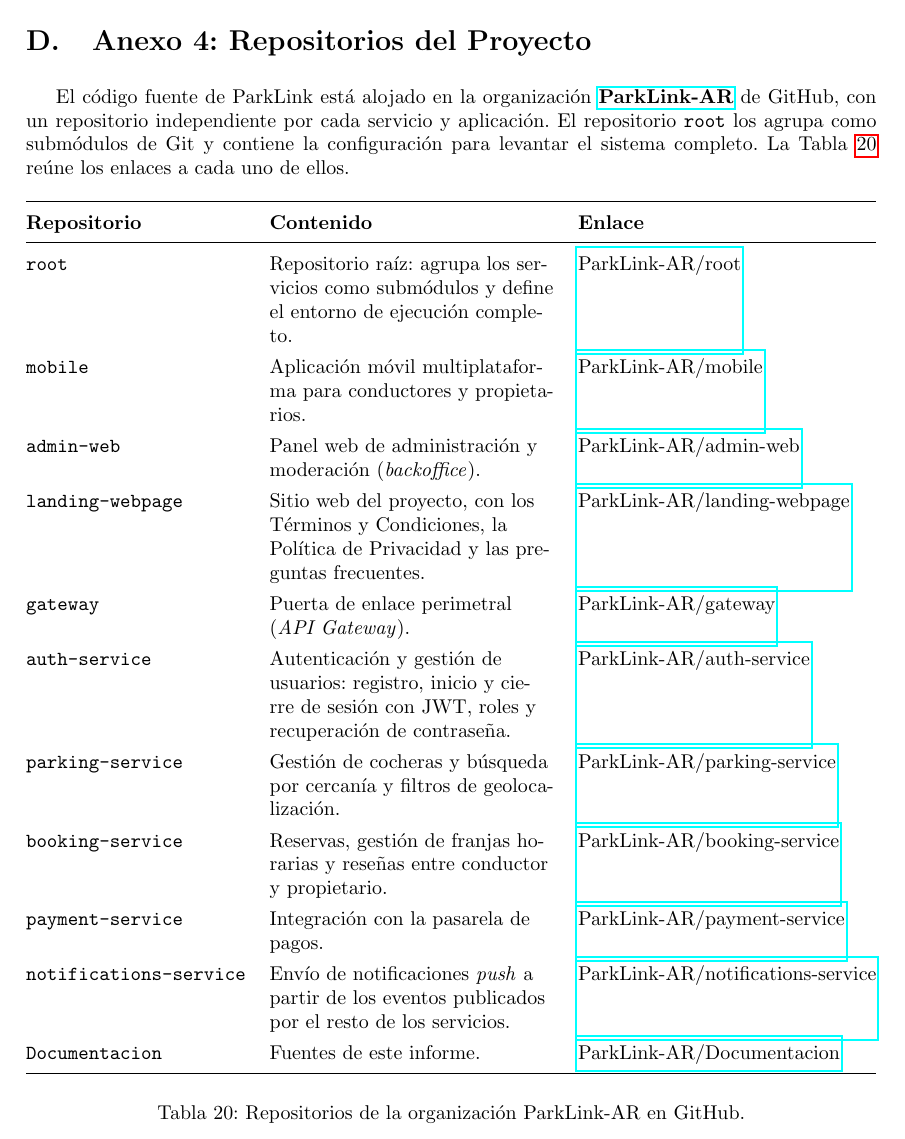
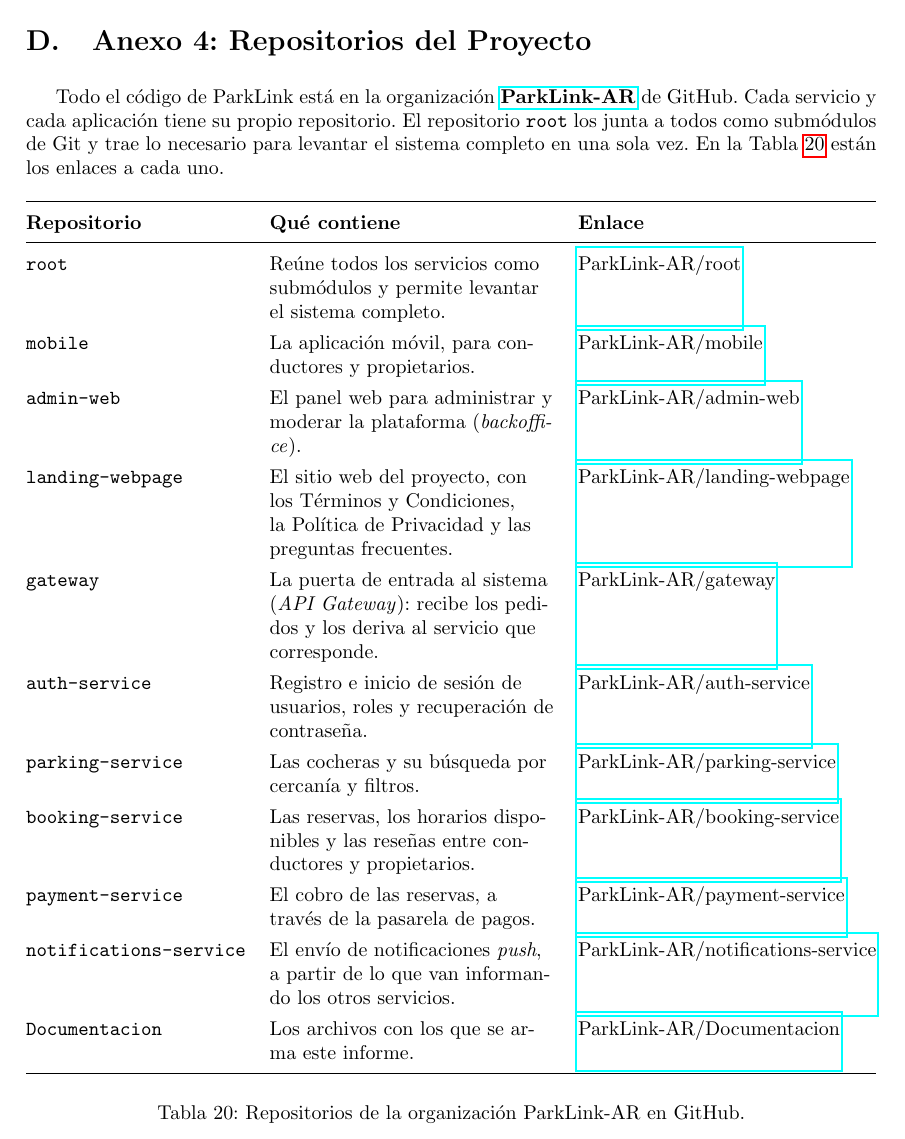
Before and after one commit to ParkLink-AR/Documentacion, a LaTeX document (main.tex, which reads tex/anexo_repositorios.tex): part of page 90 of 93, cut so that both start at the same text. Compiled offline with pdfLaTeX.

Commit message:
agrego anexo repositorios

```diff
--- a/tex/anexo_repositorios.tex
+++ b/tex/anexo_repositorios.tex
@@ -1,26 +1,26 @@
 \newpage
 \section{Anexo 4: Repositorios del Proyecto}\label{anexo:repositorios}
 
-El código fuente de ParkLink está alojado en la organización \href{https://github.com/ParkLink-AR}{\textbf{ParkLink-AR}} de GitHub, con un repositorio independiente por cada servicio y aplicación. El repositorio \texttt{root} los agrupa como submódulos de Git y contiene la configuración para levantar el sistema completo. La Tabla~\ref{tab:repositorios} reúne los enlaces a cada uno de ellos.
+Todo el código de ParkLink está en la organización \href{https://github.com/ParkLink-AR}{\textbf{ParkLink-AR}} de GitHub. Cada servicio y cada aplicación tiene su propio repositorio. El repositorio \texttt{root} los junta a todos como submódulos de Git y trae lo necesario para levantar el sistema completo en una sola vez. En la Tabla~\ref{tab:repositorios} están los enlaces a cada uno.
 
 \begin{table}[H]
 \centering
 \renewcommand{\arraystretch}{1.3}
 \begin{tabularx}{\textwidth}{@{}l X l@{}}
 \toprule
-\textbf{Repositorio} & \textbf{Contenido} & \textbf{Enlace} \\
+\textbf{Repositorio} & \textbf{Qué contiene} & \textbf{Enlace} \\
 \midrule
-\texttt{root} & Repositorio raíz: agrupa los servicios como submódulos y define el entorno de ejecución completo. & \href{https://github.com/ParkLink-AR/root}{ParkLink-AR/root} \\
-\texttt{mobile} & Aplicación móvil multiplataforma para conductores y propietarios. & \href{https://github.com/ParkLink-AR/mobile}{ParkLink-AR/mobile} \\
-\texttt{admin-web} & Panel web de administración y moderación (\textit{backoffice}). & \href{https://github.com/ParkLink-AR/admin-web}{ParkLink-AR/admin-web} \\
-\texttt{landing-webpage} & Sitio web del proyecto, con los Términos y Condiciones, la Política de Privacidad y las preguntas frecuentes. & \href{https://github.com/ParkLink-AR/landing-webpage}{ParkLink-AR/landing-webpage} \\
-\texttt{gateway} & Puerta de enlace perimetral (\textit{API Gateway}). & \href{https://github.com/ParkLink-AR/gateway}{ParkLink-AR/gateway} \\
-\texttt{auth-service} & Autenticación y gestión de usuarios: registro, inicio y cierre de sesión con JWT, roles y recuperación de contraseña. & \href{https://github.com/ParkLink-AR/auth-service}{ParkLink-AR/auth-service} \\
-\texttt{parking-service} & Gestión de cocheras y búsqueda por cercanía y filtros de geolocalización. & \href{https://github.com/ParkLink-AR/parking-service}{ParkLink-AR/parking-service} \\
-\texttt{booking-service} & Reservas, gestión de franjas horarias y reseñas entre conductor y propietario. & \href{https://github.com/ParkLink-AR/booking-service}{ParkLink-AR/booking-service} \\
-\texttt{payment-service} & Integración con la pasarela de pagos. & \href{https://github.com/ParkLink-AR/payment-service}{ParkLink-AR/payment-service} \\
-\texttt{notifications-service} & Envío de notificaciones \textit{push} a partir de los eventos publicados por el resto de los servicios. & \href{https://github.com/ParkLink-AR/notifications-service}{ParkLink-AR/notifications-service} \\
-\texttt{Documentacion} & Fuentes de este informe. & \href{https://github.com/ParkLink-AR/Documentacion}{ParkLink-AR/Documentacion} \\
+\texttt{root} & Reúne todos los servicios como submódulos y permite levantar el sistema completo. & \href{https://github.com/ParkLink-AR/root}{ParkLink-AR/root} \\
+\texttt{mobile} & La aplicación móvil, para conductores y propietarios. & \href{https://github.com/ParkLink-AR/mobile}{ParkLink-AR/mobile} \\
+\texttt{admin-web} & El panel web para administrar y moderar la plataforma (\textit{backoffice}). & \href{https://github.com/ParkLink-AR/admin-web}{ParkLink-AR/admin-web} \\
+\texttt{landing-webpage} & El sitio web del proyecto, con los Términos y Condiciones, la Política de Privacidad y las preguntas frecuentes. & \href{https://github.com/ParkLink-AR/landing-webpage}{ParkLink-AR/landing-webpage} \\
+\texttt{gateway} & La puerta de entrada al sistema (\textit{API Gateway}): recibe los pedidos y los deriva al servicio que corresponde. & \href{https://github.com/ParkLink-AR/gateway}{ParkLink-AR/gateway} \\
+\texttt{auth-service} & Registro e inicio de sesión de usuarios, roles y recuperación de contraseña. & \href{https://github.com/ParkLink-AR/auth-service}{ParkLink-AR/auth-service} \\
+\texttt{parking-service} & Las cocheras y su búsqueda por cercanía y filtros. & \href{https://github.com/ParkLink-AR/parking-service}{ParkLink-AR/parking-service} \\
+\texttt{booking-service} & Las reservas, los horarios disponibles y las reseñas entre conductores y propietarios. & \href{https://github.com/ParkLink-AR/booking-service}{ParkLink-AR/booking-service} \\
+\texttt{payment-service} & El cobro de las reservas, a través de la pasarela de pagos. & \href{https://github.com/ParkLink-AR/payment-service}{ParkLink-AR/payment-service} \\
+\texttt{notifications-service} & El envío de notificaciones \textit{push}, a partir de lo que van informando los otros servicios. & \href{https://github.com/ParkLink-AR/notifications-service}{ParkLink-AR/notifications-service} \\
+\texttt{Documentacion} & Los archivos con los que se arma este informe. & \href{https://github.com/ParkLink-AR/Documentacion}{ParkLink-AR/Documentacion} \\
 \bottomrule
 \end{tabularx}
 \caption{Repositorios de la organización ParkLink-AR en GitHub.}
```
